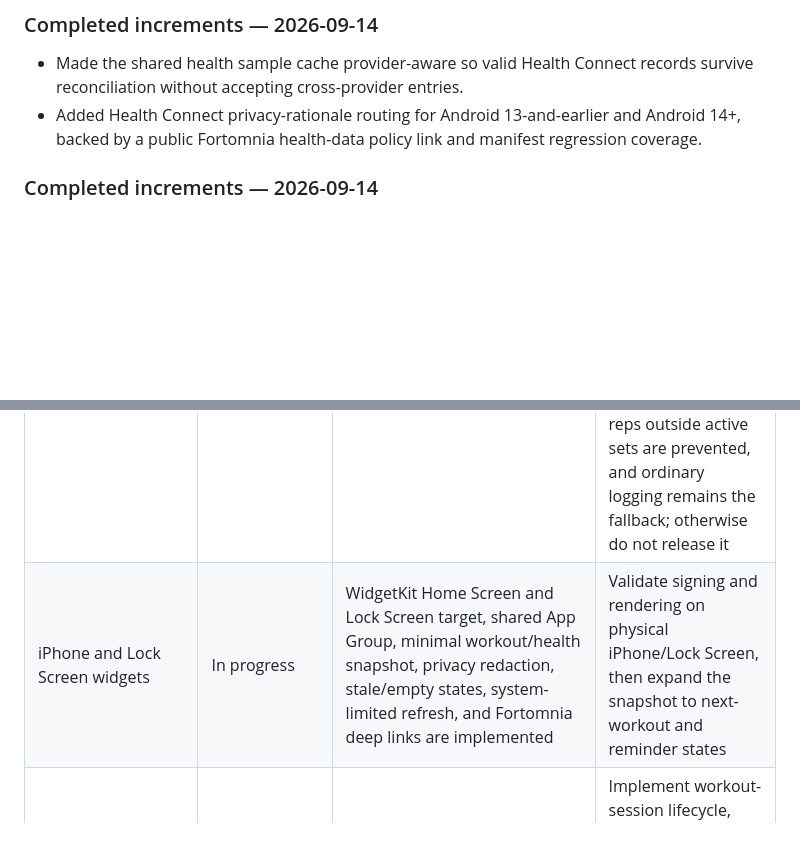
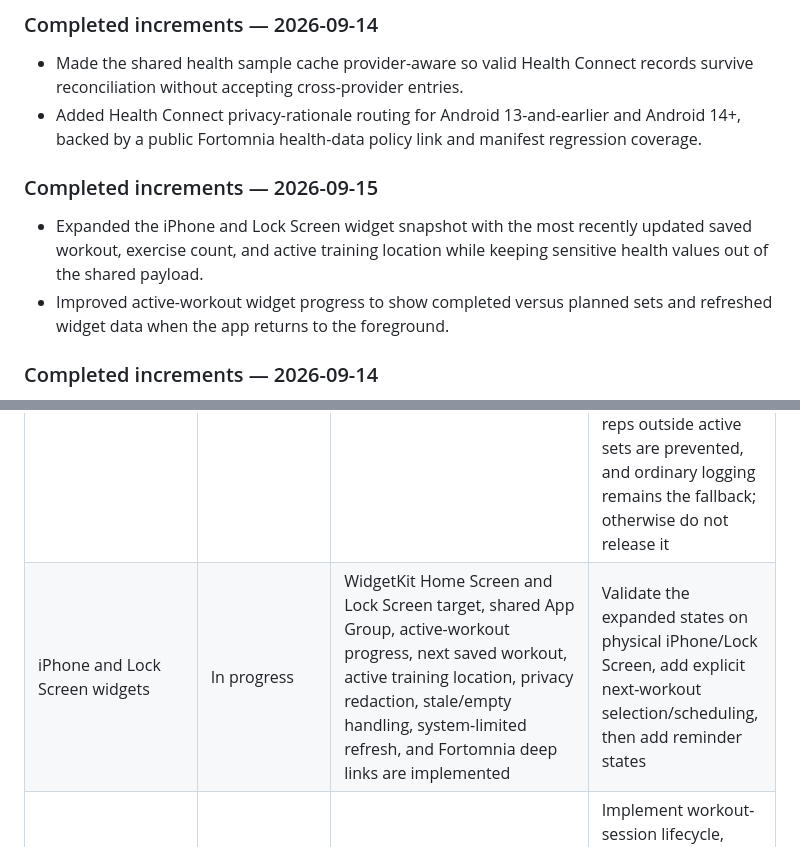
Before and after one commit to Fortomnia-LLC/Fortomnia, a Markdown page: docs/BUILD_OBJECTIVES.md, 2 parts joined by grey strips. GitHub-like rendering; blank space fills up the shorter version.

Commit message:
feat: add next workout widget state

```diff
--- a/docs/BUILD_OBJECTIVES.md
+++ b/docs/BUILD_OBJECTIVES.md
@@ -67,6 +67,11 @@ Priority legend: **P0** = foundation required before dependent feature work expa
 - Made the shared health sample cache provider-aware so valid Health Connect records survive reconciliation without accepting cross-provider entries.
 - Added Health Connect privacy-rationale routing for Android 13-and-earlier and Android 14+, backed by a public Fortomnia health-data policy link and manifest regression coverage.
 
+### Completed increments — 2026-09-15
+
+- Expanded the iPhone and Lock Screen widget snapshot with the most recently updated saved workout, exercise count, and active training location while keeping sensitive health values out of the shared payload.
+- Improved active-workout widget progress to show completed versus planned sets and refreshed widget data when the app returns to the foreground.
+
 ### Completed increments — 2026-09-14
 
 - Made Recovery connection, refresh, empty-data, disconnect, privacy, and error states provider-correct for Apple Health and Health Connect.
@@ -81,7 +86,7 @@ Priority legend: **P0** = foundation required before dependent feature work expa
 | Recovery/readiness analysis | Complete foundation | 7–28 day personal baselines and deterministic, explainable training guidance | Extend the existing algorithm with confidence, missing-data behavior, weekly trend review, and safe plan adjustments; do not introduce a second readiness engine |
 | Fortomnia Apple Watch app | In progress | Native SwiftUI watchOS target, versioned workout transfer, offline action queue, acknowledgements, and iPhone WatchConnectivity reconciliation are implemented; the signed beta build is uploaded and waiting for external TestFlight review | Complete physical Watch testing, verify workout/heart-rate behavior and offline reconciliation, and close issues found in beta |
 | Watch motion rep counting | Conditional | The planned watchOS companion can collect Core Motion accelerometer and gyroscope signals during an explicitly started set | Prototype only for exercises with meaningful wrist motion and require exercise selection, wrist-side handling, manual correction, and real-athlete validation. Ship per exercise only if at least 95% of validation sets are counted exactly or within one rep, false reps outside active sets are prevented, and ordinary logging remains the fallback; otherwise do not release it |
-| iPhone and Lock Screen widgets | In progress | WidgetKit Home Screen and Lock Screen target, shared App Group, minimal workout/health snapshot, privacy redaction, stale/empty states, system-limited refresh, and Fortomnia deep links are implemented | Validate signing and rendering on physical iPhone/Lock Screen, then expand the snapshot to next-workout and reminder states |
+| iPhone and Lock Screen widgets | In progress | WidgetKit Home Screen and Lock Screen target, shared App Group, active-workout progress, next saved workout, active training location, privacy redaction, stale/empty handling, system-limited refresh, and Fortomnia deep links are implemented | Validate the expanded states on physical iPhone/Lock Screen, add explicit next-workout selection/scheduling, then add reminder states |
 | Workout recording and HealthKit write-back | In progress | Native module declares workout/body write types, but the current product flow is read-oriented | Implement workout-session lifecycle, permission UX, write-back, duplicate prevention, and—where architecture permits—Watch/iPhone workout mirroring |
 | Reliable health sync | Complete foundation | Anchored/incremental queries, background observer delivery, stable sample IDs, deletion reconciliation, idempotent bounded caching, and observable last-sync state are implemented | Validate long-running delivery and retry behavior on hardware; finalize source priority and server retention rules |
 | Android health | In progress | Cross-provider types include `health_connect`; the existing `fortomnia-health` module includes availability, permissions, normalized reads, provider-aware cache reconciliation, Recovery UI integration, and Health Connect privacy-rationale routing across supported Android versions | Add incremental changes, background ingestion, aggregate reads that honor user-selected source precedence, write-back, and physical-device validation |
```
